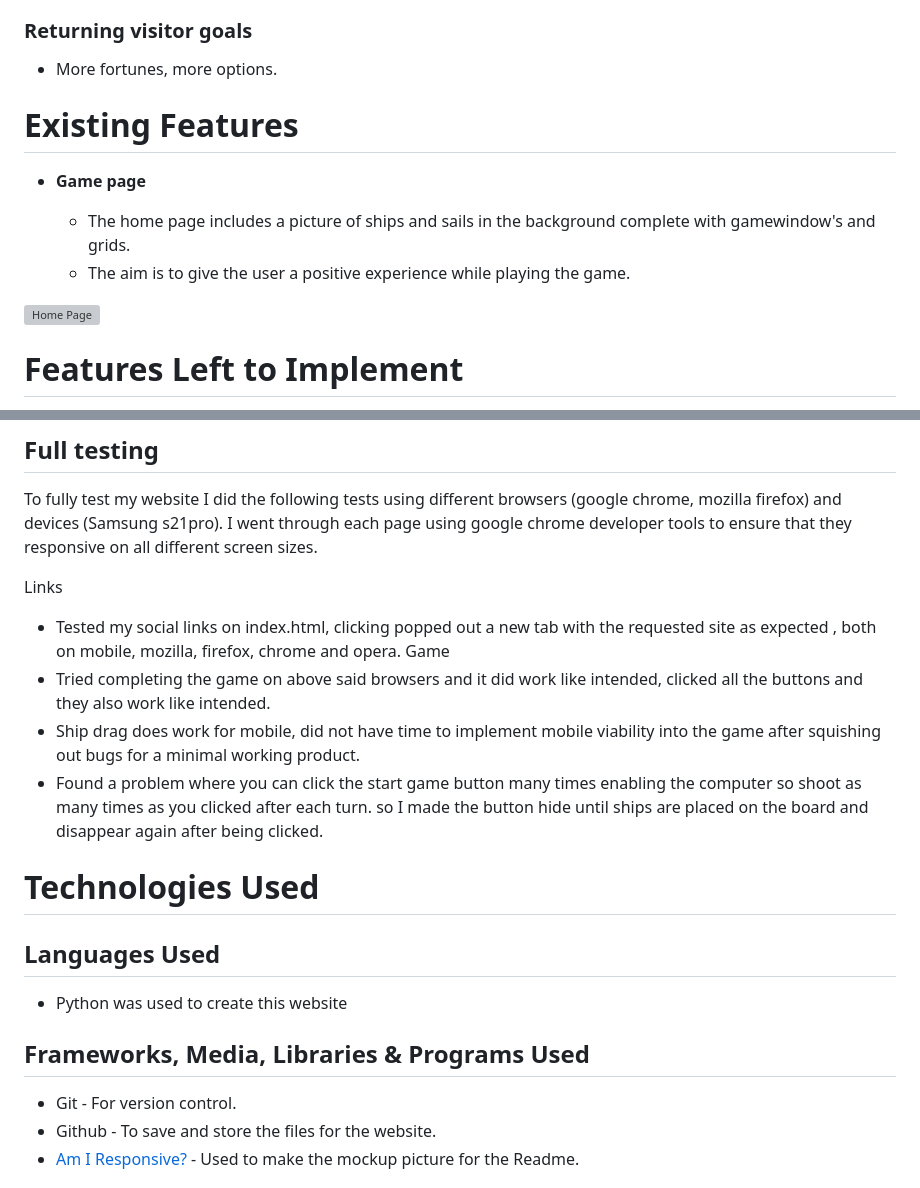
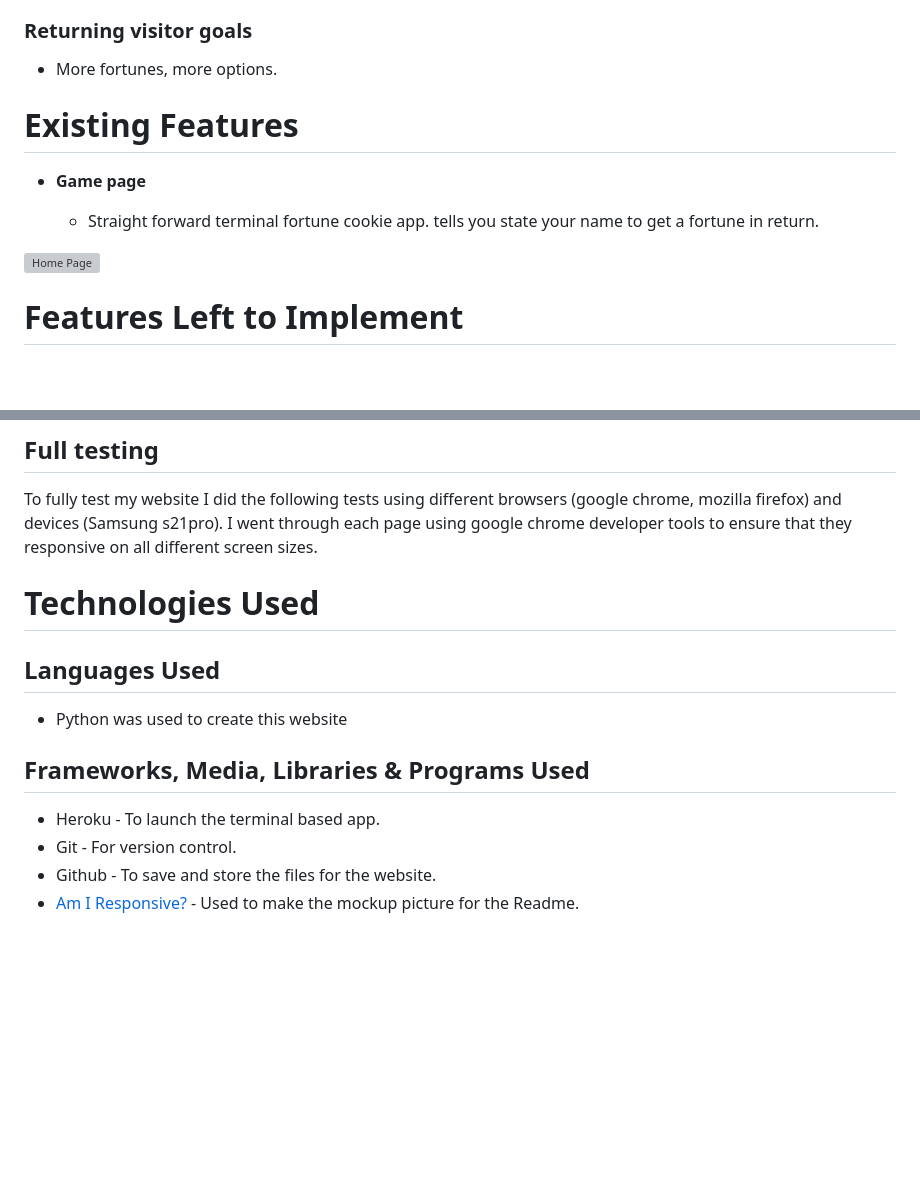
Before and after one commit to Code-Institute-Submissions/JohanABlomqvist-fortunecookiepp3, a Markdown page: README.md, 2 parts joined by grey strips. Drawn GitHub-style; blank space fills up the shorter version; grey boxes are pictures that could not be loaded.

Commit message:
more updates to readme.md

```diff
--- a/README.md
+++ b/README.md
@@ -30,12 +30,9 @@ Simple App made with python that interacts with google sheets takes fortunes pre
 ### Returning visitor goals
 - More fortunes, more options.
 
-
 # Existing Features
-
 
 - __Game page__
 
-  - The home page includes a picture of ships and sails in the background complete with  gamewindow's and grids.
-   - The aim is to give the user a positive experience while playing the game.
+  - Straight forward terminal fortune cookie app. tells you state your name to get a fortune in return.
 
@@ -71,21 +66,13 @@ Simple App made with python that interacts with google sheets takes fortunes pre
 To fully test my website I did the following tests using different browsers (google chrome, mozilla firefox) and devices (Samsung s21pro).
 I went through each page using google chrome developer tools to ensure that they responsive on all different screen sizes.
 
-Links
-- Tested my social links on index.html, clicking popped out a new tab with the requested site as expected , both on mobile, mozilla, firefox, chrome and opera.
-Game
-- Tried completing the game on above said browsers and it did work like intended, clicked all the buttons and they also work like intended.
-- Ship drag does work for mobile, did not have time to implement mobile viability into the game after squishing out bugs for a minimal working product.
-- Found a problem where you can click the start game button many times enabling the computer so shoot as many times as you clicked after each turn.
-so I made the button hide until ships are placed on the board and disappear again after being clicked.
-
 # Technologies Used
 ## Languages Used
 - Python was used to create this website
 
 
 ## Frameworks, Media, Libraries & Programs Used
-
+- Heroku - To launch the terminal based app.
 - Git - For version control.
 - Github - To save and store the files for the website.
 - [Am I Responsive?](https://ui.dev/amiresponsive) - Used to make the mockup picture for the Readme.
```
Also changed, not shown: other parts of README.md (+2 -4 lines).
